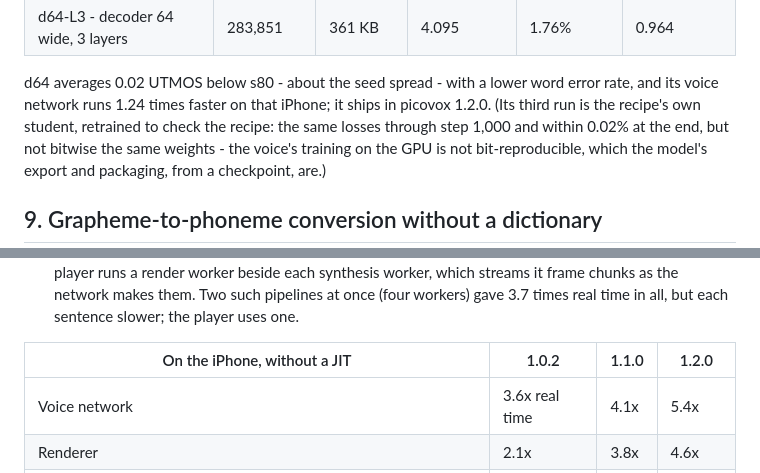
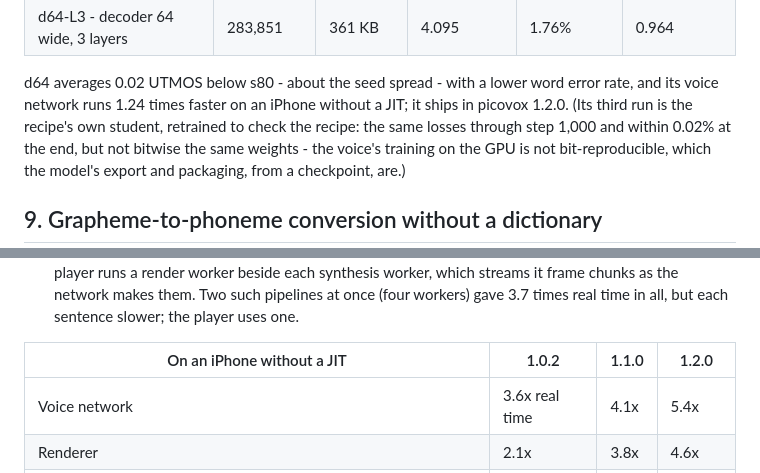
Before and after one commit to craigahobbs/picovox, a Markdown page: paper/paper.md, 2 parts joined by grey strips. Drawn GitHub-style.

```diff
--- a/paper/paper.md
+++ b/paper/paper.md
@@ -413,7 +413,7 @@ one teacher, polished, through the panel):
 | d64-L3 - decoder 64 wide, 3 layers | 283,851 | 361 KB | 4.095 | 1.76% | 0.964 |
 
 d64 averages 0.02 UTMOS below s80 - about the seed spread - with a lower word error rate, and its voice network runs
-1.24 times faster on that iPhone; it ships in picovox 1.2.0. (Its third run is the recipe's own student, retrained to
+1.24 times faster on an iPhone without a JIT; it ships in picovox 1.2.0. (Its third run is the recipe's own student, retrained to
 check the recipe: the same losses through step 1,000 and within 0.02% at the end, but not bitwise the same weights - the
 voice's training on the GPU is not bit-reproducible, which the model's export and packaging, from a checkpoint, are.)
 
@@ -1015,7 +1014,7 @@ made against it and checked on the phone:
   beside each synthesis worker, which streams it frame chunks as the network makes them. Two such pipelines at once
   (four workers) gave 3.7 times real time in all, but each sentence slower; the player uses one.
 
-| On the iPhone, without a JIT | 1.0.2 | 1.1.0 | 1.2.0 |
+| On an iPhone without a JIT | 1.0.2 | 1.1.0 | 1.2.0 |
 | --- | --- | --- | --- |
 | Voice network | 3.6x real time | 4.1x | 5.4x |
 | Renderer | 2.1x | 3.8x | 4.6x |
```
Also changed, not shown: other parts of paper/paper.md (+29 -30 lines), README.md (+2 -2 lines).
